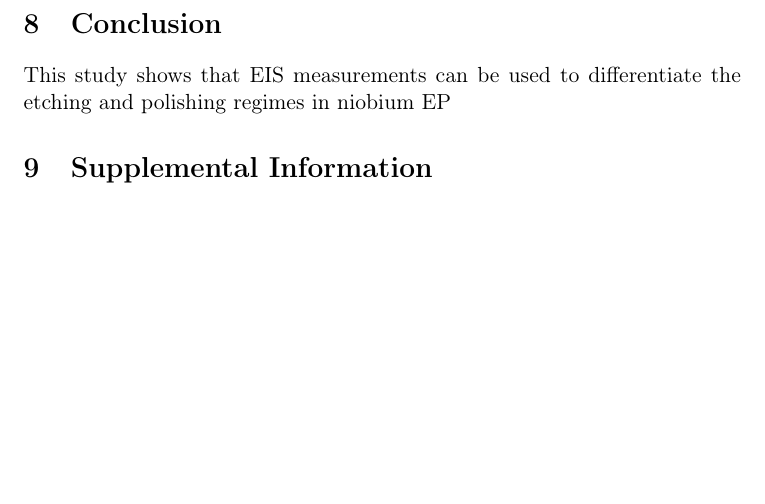
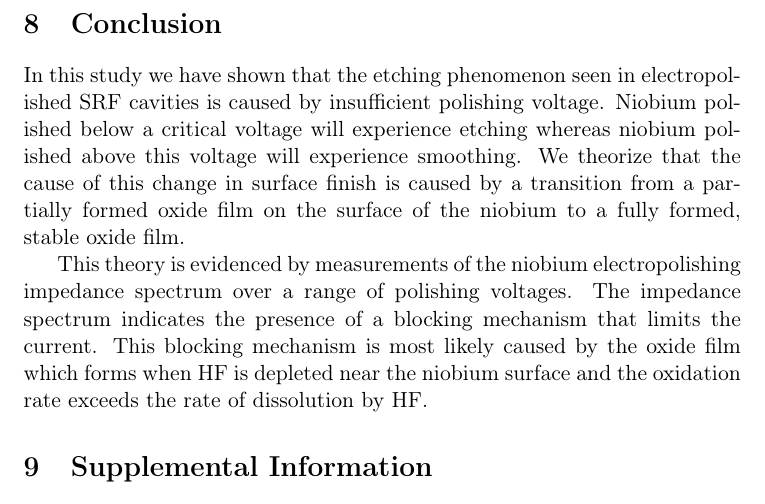
Before and after one commit to EricViklund/nbeis, a LaTeX document (paper/generalized_DRT.tex): part of page 7 of 12, cut so that both start at the same text, the shorter picture padded with empty space. Compiled offline with pdfLaTeX.

Commit message:
Conclusion

```diff
--- a/paper/generalized_DRT.tex
+++ b/paper/generalized_DRT.tex
@@ -146,7 +146,9 @@ To combat the uncertainty of electropolishing cavities it may be possible to app
 
 \section{Conclusion}
 \label{sec:org57282ed}
-This study shows that EIS measurements can be used to differentiate the etching and polishing regimes in niobium EP
+In this study we have shown that the etching phenomenon seen in electropolished SRF cavities is caused by insufficient polishing voltage. Niobium polished below a critical voltage will experience etching whereas niobium polished above this voltage will experience smoothing. We theorize that the cause of this change in surface finish is caused by a transition from a partially formed oxide film on the surface of the niobium to a fully formed, stable oxide film.
+
+This theory is evidenced by measurements of the niobium electropolishing impedance spectrum over a range of polishing voltages. The impedance spectrum indicates the presence of a blocking mechanism that limits the current. This blocking mechanism is most likely caused by the oxide film which forms when HF is depleted near the niobium surface and the oxidation rate exceeds the rate of dissolution by HF.
 
 
 \section{Supplemental Information}
```
Also changed, not shown: 1 other file.
